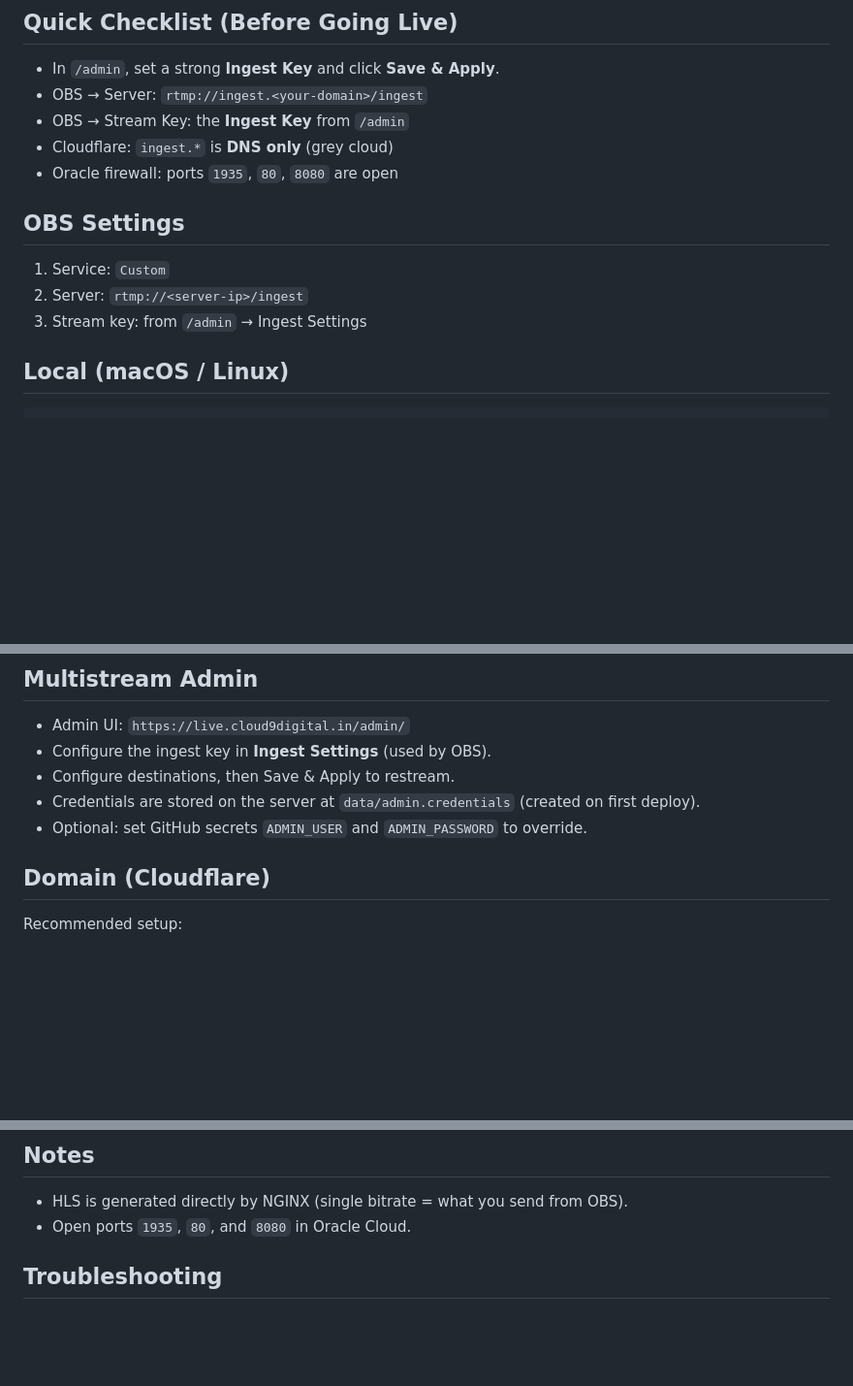
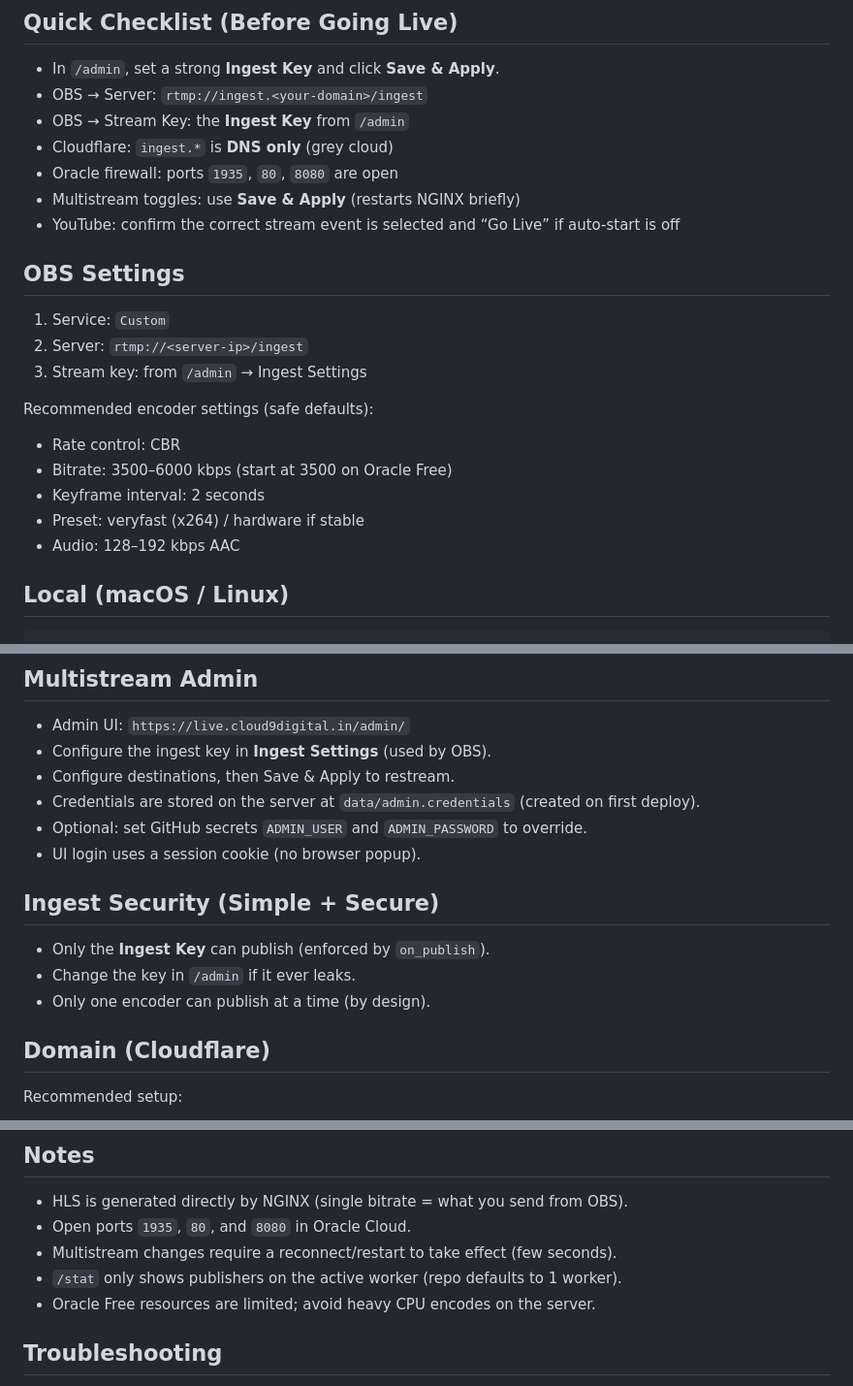
Before and after one commit to BharathVasireddy/redstudio-nginx-rtmp, a Markdown page: README.md, 3 parts joined by grey strips. Shown at 97% size. GitHub-like rendering; blank space fills up the shorter version.

Commit message:
Expand README guidance

```diff
--- a/README.md
+++ b/README.md
@@ -16,12 +16,21 @@ Minimal live streaming server built on the nginx-rtmp-module.
 - OBS → Stream Key: the **Ingest Key** from `/admin`
 - Cloudflare: `ingest.*` is **DNS only** (grey cloud)
 - Oracle firewall: ports `1935`, `80`, `8080` are open
+- Multistream toggles: use **Save & Apply** (restarts NGINX briefly)
+- YouTube: confirm the correct stream event is selected and “Go Live” if auto-start is off
 
 ## OBS Settings
 
 1) Service: `Custom`
 2) Server: `rtmp://<server-ip>/ingest`
 3) Stream key: from `/admin` → Ingest Settings
+
+Recommended encoder settings (safe defaults):
+- Rate control: CBR
+- Bitrate: 3500–6000 kbps (start at 3500 on Oracle Free)
+- Keyframe interval: 2 seconds
+- Preset: veryfast (x264) / hardware if stable
+- Audio: 128–192 kbps AAC
 
 ## Local (macOS / Linux)
 
@@ -54,6 +63,13 @@ ssh -i key.pem ubuntu@<server-ip> "sudo /var/www/nginx-rtmp-module/deploy.sh"
 - Configure destinations, then Save & Apply to restream.
 - Credentials are stored on the server at `data/admin.credentials` (created on first deploy).
 - Optional: set GitHub secrets `ADMIN_USER` and `ADMIN_PASSWORD` to override.
+- UI login uses a session cookie (no browser popup).
+
+## Ingest Security (Simple + Secure)
+
+- Only the **Ingest Key** can publish (enforced by `on_publish`).
+- Change the key in `/admin` if it ever leaks.
+- Only one encoder can publish at a time (by design).
 
 ## Domain (Cloudflare)
 
@@ -83,6 +99,9 @@ sudo ./setup-oracle.sh
 
 - HLS is generated directly by NGINX (single bitrate = what you send from OBS).
 - Open ports `1935`, `80`, and `8080` in Oracle Cloud.
+- Multistream changes require a reconnect/restart to take effect (few seconds).
+- `/stat` only shows publishers on the active worker (repo defaults to 1 worker).
+- Oracle Free resources are limited; avoid heavy CPU encodes on the server.
 
 ## Troubleshooting
 
```
